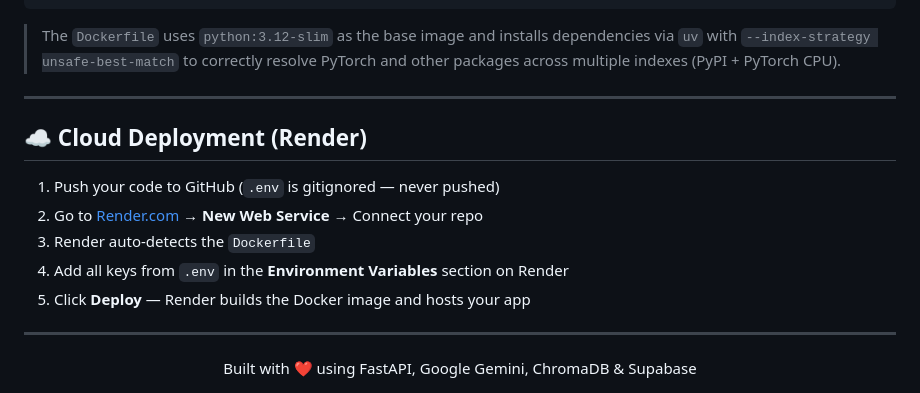
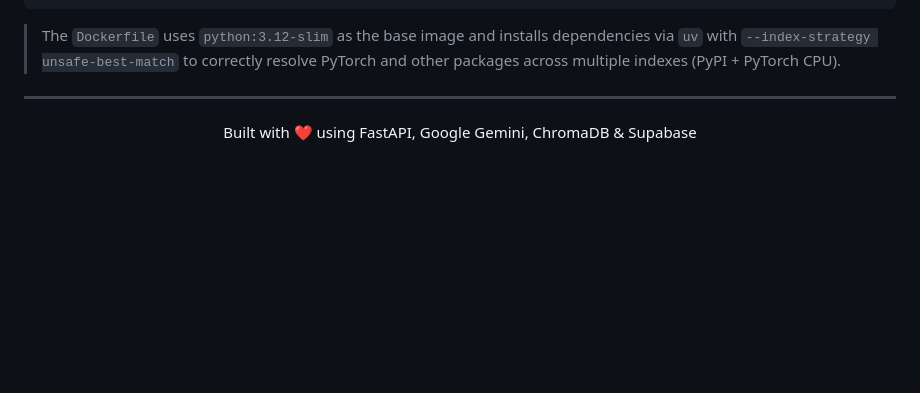
Before and after one commit to lakshyawardhansinghrathore/FinSight, a Markdown page: README.md, the part around the change. Drawn GitHub-style; blank space fills up the shorter version.

Commit message:
Update Readme
Update Readme

```diff
--- a/README.md
+++ b/README.md
@@ -270,15 +270,6 @@ docker run -p 8000:8000 --env-file .env invint
 
 ---
 
-## ☁️ Cloud Deployment (Render)
-
-1. Push your code to GitHub (`.env` is gitignored — never pushed)
-2. Go to [Render.com](https://render.com) → **New Web Service** → Connect your repo
-3. Render auto-detects the `Dockerfile`
-4. Add all keys from `.env` in the **Environment Variables** section on Render
-5. Click **Deploy** — Render builds the Docker image and hosts your app
-
----
 
 <div align="center">
   Built with ❤️ using FastAPI, Google Gemini, ChromaDB & Supabase
```
